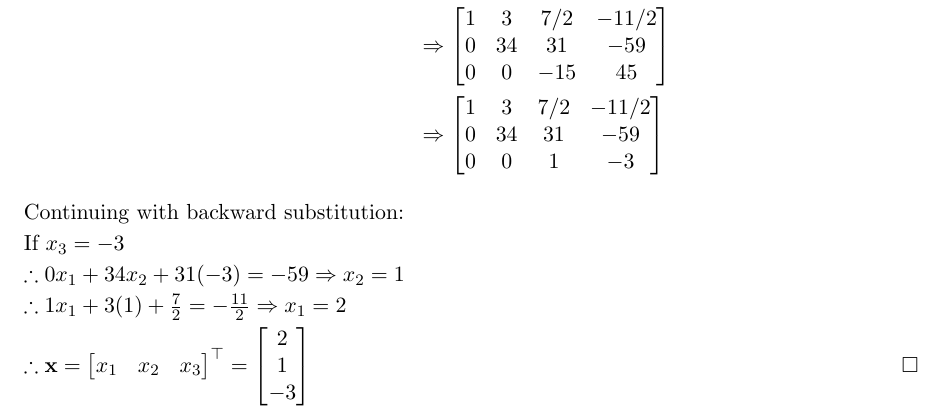
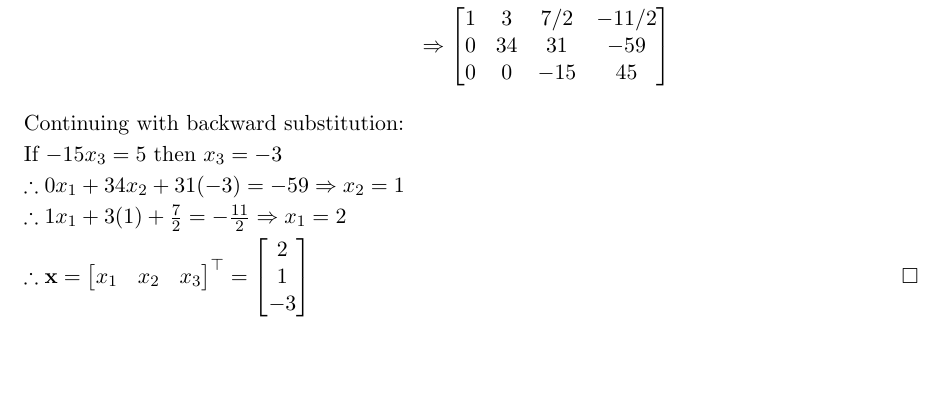
Before and after one commit to j1doan/ucsd-dsc210, a LaTeX document (pa2/dsc210_pa2.tex): part of page 2 of 6, cut so that both start at the same text, the shorter picture padded with empty space. The pictures show the PDF file pa2/dsc210_pa2.pdf that the author committed with the source.

Commit message:
refactor: remove unneeded psuedo-ref pivots in q1

```diff
--- a/pa2/dsc210_pa2.tex
+++ b/pa2/dsc210_pa2.tex
@@ -187,18 +187,11 @@ Starting with Gaussian elimination:
 	0 & 34 & 31 & -59 \\
 	0 & 0 & -15 & 45
 	\end{bmatrix}
-	\\
-	&\Rightarrow % R3 = R3 / -15
-	\begin{bmatrix}
-	1 & 3 & 7/2 & -11/2 \\
-	0 & 34 & 31 & -59 \\
-	0 & 0 & 1 & -3
-	\end{bmatrix}
 \end{align*}
 
 Continuing with backward substitution:
 
-If \( x_3 = -3 \)
+If \(-15x_3 = 5\) then \( x_3 = -3 \)
 
 \( \therefore 0x_1 + 34x_2 + 31(-3) = -59 \Rightarrow x_2 = 1 \)
 
```
Also changed, not shown: pa2/dsc210_pa2.pdf.
